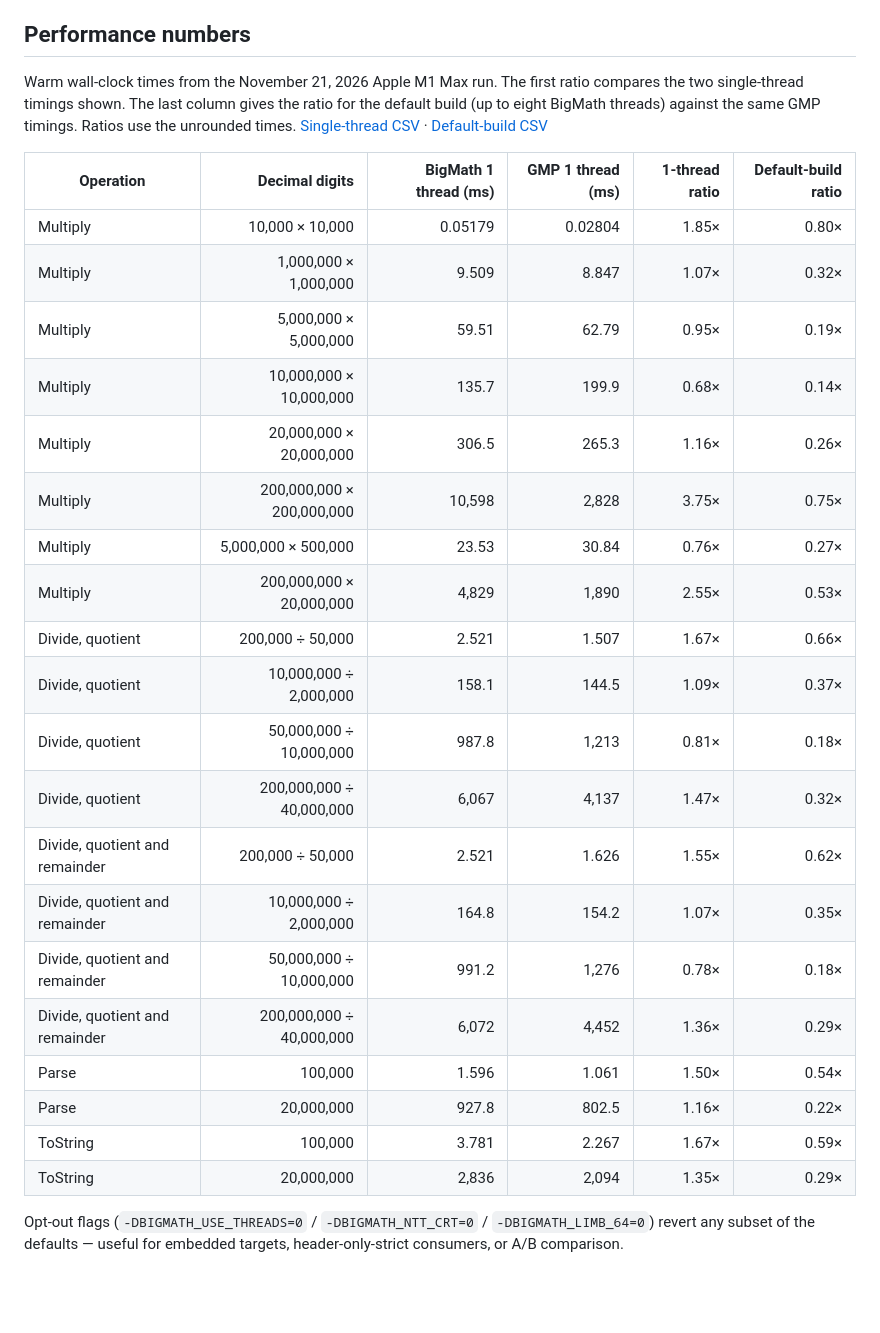
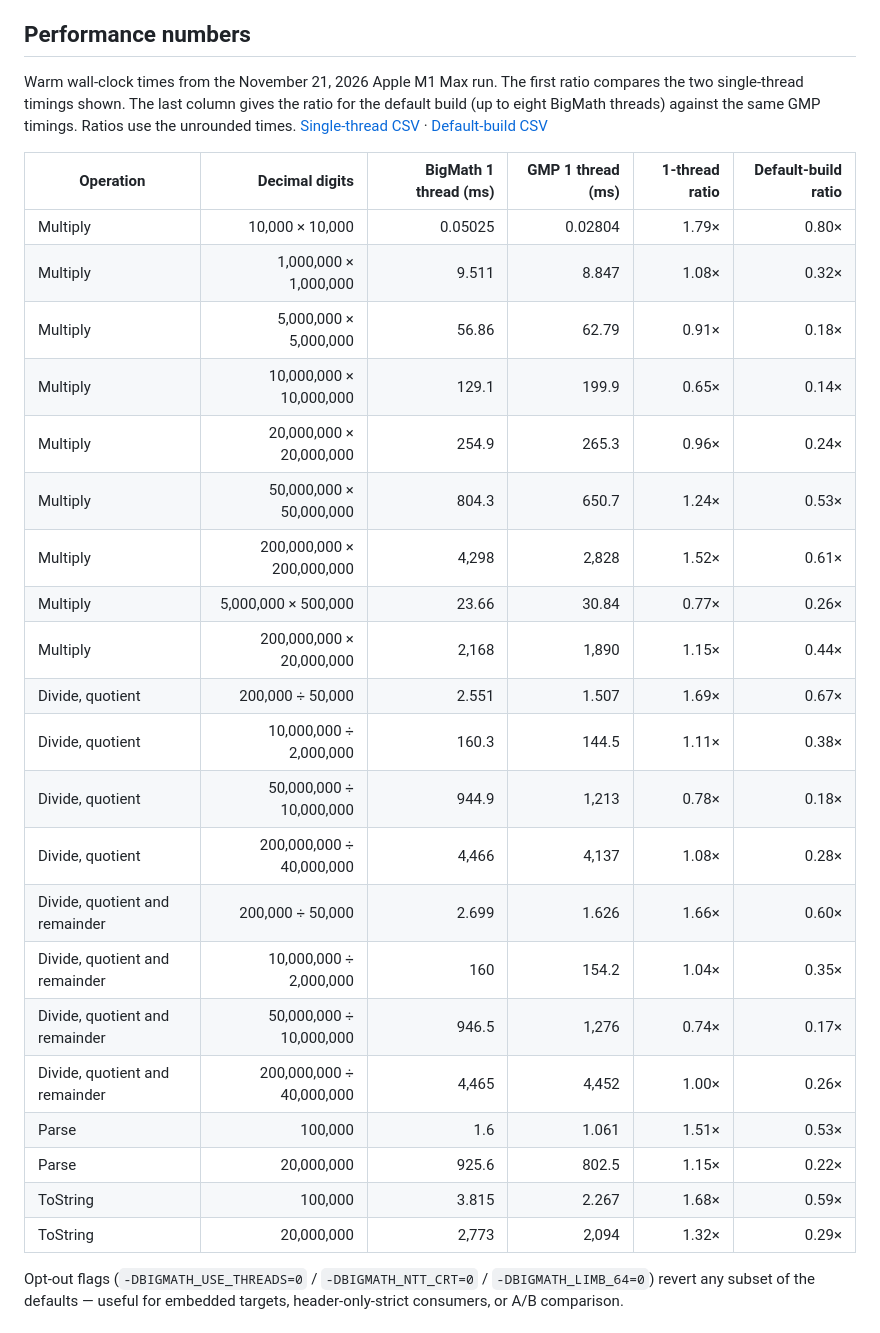
Before and after one commit to mmurshed/biginteger, a Markdown page: README.md, the part around one of its changes. Rendered like a GitHub page; blank space fills up the shorter version.

```diff
--- a/README.md
+++ b/README.md
@@ -151,26 +151,27 @@ Warm wall-clock times from the November 21, 2026 Apple M1 Max run. The first rat
 
 | Operation | Decimal digits | BigMath 1 thread (ms) | GMP 1 thread (ms) | 1-thread ratio | Default-build ratio |
 |---|---:|---:|---:|---:|---:|
-| Multiply | 10,000 × 10,000 | 0.05179 | 0.02804 | 1.85× | 0.80× |
-| Multiply | 1,000,000 × 1,000,000 | 9.509 | 8.847 | 1.07× | 0.32× |
-| Multiply | 5,000,000 × 5,000,000 | 59.51 | 62.79 | 0.95× | 0.19× |
-| Multiply | 10,000,000 × 10,000,000 | 135.7 | 199.9 | 0.68× | 0.14× |
-| Multiply | 20,000,000 × 20,000,000 | 306.5 | 265.3 | 1.16× | 0.26× |
-| Multiply | 200,000,000 × 200,000,000 | 10,598 | 2,828 | 3.75× | 0.75× |
-| Multiply | 5,000,000 × 500,000 | 23.53 | 30.84 | 0.76× | 0.27× |
-| Multiply | 200,000,000 × 20,000,000 | 4,829 | 1,890 | 2.55× | 0.53× |
-| Divide, quotient | 200,000 ÷ 50,000 | 2.521 | 1.507 | 1.67× | 0.66× |
-| Divide, quotient | 10,000,000 ÷ 2,000,000 | 158.1 | 144.5 | 1.09× | 0.37× |
-| Divide, quotient | 50,000,000 ÷ 10,000,000 | 987.8 | 1,213 | 0.81× | 0.18× |
-| Divide, quotient | 200,000,000 ÷ 40,000,000 | 6,067 | 4,137 | 1.47× | 0.32× |
-| Divide, quotient and remainder | 200,000 ÷ 50,000 | 2.521 | 1.626 | 1.55× | 0.62× |
-| Divide, quotient and remainder | 10,000,000 ÷ 2,000,000 | 164.8 | 154.2 | 1.07× | 0.35× |
-| Divide, quotient and remainder | 50,000,000 ÷ 10,000,000 | 991.2 | 1,276 | 0.78× | 0.18× |
-| Divide, quotient and remainder | 200,000,000 ÷ 40,000,000 | 6,072 | 4,452 | 1.36× | 0.29× |
-| Parse | 100,000 | 1.596 | 1.061 | 1.50× | 0.54× |
-| Parse | 20,000,000 | 927.8 | 802.5 | 1.16× | 0.22× |
-| ToString | 100,000 | 3.781 | 2.267 | 1.67× | 0.59× |
-| ToString | 20,000,000 | 2,836 | 2,094 | 1.35× | 0.29× |
+| Multiply | 10,000 × 10,000 | 0.05025 | 0.02804 | 1.79× | 0.80× |
+| Multiply | 1,000,000 × 1,000,000 | 9.511 | 8.847 | 1.08× | 0.32× |
+| Multiply | 5,000,000 × 5,000,000 | 56.86 | 62.79 | 0.91× | 0.18× |
+| Multiply | 10,000,000 × 10,000,000 | 129.1 | 199.9 | 0.65× | 0.14× |
+| Multiply | 20,000,000 × 20,000,000 | 254.9 | 265.3 | 0.96× | 0.24× |
+| Multiply | 50,000,000 × 50,000,000 | 804.3 | 650.7 | 1.24× | 0.53× |
+| Multiply | 200,000,000 × 200,000,000 | 4,298 | 2,828 | 1.52× | 0.61× |
+| Multiply | 5,000,000 × 500,000 | 23.66 | 30.84 | 0.77× | 0.26× |
+| Multiply | 200,000,000 × 20,000,000 | 2,168 | 1,890 | 1.15× | 0.44× |
+| Divide, quotient | 200,000 ÷ 50,000 | 2.551 | 1.507 | 1.69× | 0.67× |
+| Divide, quotient | 10,000,000 ÷ 2,000,000 | 160.3 | 144.5 | 1.11× | 0.38× |
+| Divide, quotient | 50,000,000 ÷ 10,000,000 | 944.9 | 1,213 | 0.78× | 0.18× |
+| Divide, quotient | 200,000,000 ÷ 40,000,000 | 4,466 | 4,137 | 1.08× | 0.28× |
+| Divide, quotient and remainder | 200,000 ÷ 50,000 | 2.699 | 1.626 | 1.66× | 0.60× |
+| Divide, quotient and remainder | 10,000,000 ÷ 2,000,000 | 160 | 154.2 | 1.04× | 0.35× |
+| Divide, quotient and remainder | 50,000,000 ÷ 10,000,000 | 946.5 | 1,276 | 0.74× | 0.17× |
+| Divide, quotient and remainder | 200,000,000 ÷ 40,000,000 | 4,465 | 4,452 | 1.00× | 0.26× |
+| Parse | 100,000 | 1.6 | 1.061 | 1.51× | 0.53× |
+| Parse | 20,000,000 | 925.6 | 802.5 | 1.15× | 0.22× |
+| ToString | 100,000 | 3.815 | 2.267 | 1.68× | 0.59× |
+| ToString | 20,000,000 | 2,773 | 2,094 | 1.32× | 0.29× |
 
 Opt-out flags (`-DBIGMATH_USE_THREADS=0` / `-DBIGMATH_NTT_CRT=0` / `-DBIGMATH_LIMB_64=0`) revert any subset of the defaults — useful for embedded targets, header-only-strict consumers, or A/B comparison.
 
```
Also changed, not shown: other parts of README.md (+4 -4 lines), BENCHMARK.md (+84 -83 lines), docs/images/bigmath_vs_gmp.png, docs/images/bigmath_vs_gmp_single_thread.png, 3 other files.
